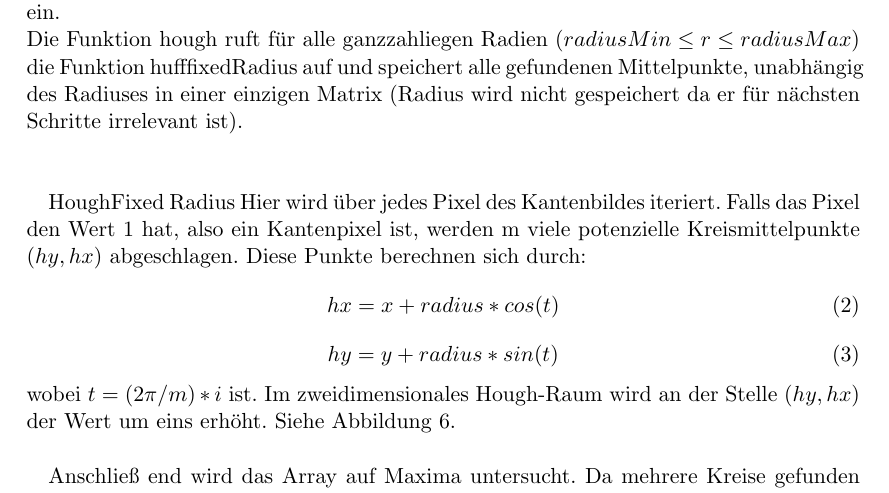
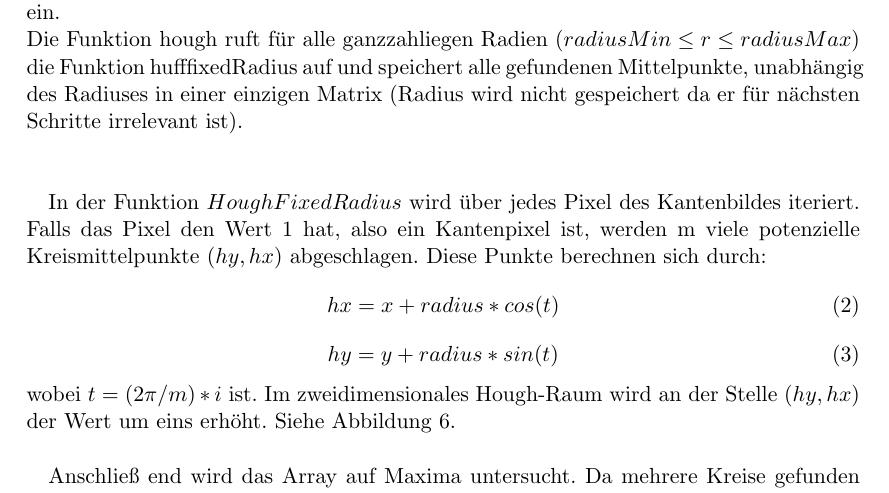
Before and after one commit to smonist/nine-mans-morris, a LaTeX document (bericht/edbv_C_3.tex): part of page 8 of 11, cut so that both start at the same text. Compiled offline with pdfLaTeX.

Commit message:
hough bericht latex

```diff
--- a/bericht/edbv_C_3.tex
+++ b/bericht/edbv_C_3.tex
@@ -230,8 +230,8 @@ Um die Kreismittelpunkte zu finden liest die Funktion das Kantenbild des Aktuell
 Die Funktion hough ruft für alle ganzzahliegen Radien (\(radiusMin \leq r \leq radiusMax\)) die Funktion hufffixedRadius auf und speichert alle gefundenen Mittelpunkte, unabhängig des Radiuses in einer einzigen Matrix (Radius wird nicht gespeichert da er für nächsten Schritte irrelevant ist).\\
 \\
 
-HoughFixed Radius
-Hier wird über jedes Pixel des Kantenbildes iteriert. Falls das Pixel den Wert 1 hat, also ein Kantenpixel ist, werden m  viele potenzielle Kreismittelpunkte \((hy, hx)\)  abgeschlagen. Diese Punkte berechnen sich durch:
+
+In der Funktion \(HoughFixedRadius\) wird über jedes Pixel des Kantenbildes iteriert. Falls das Pixel den Wert 1 hat, also ein Kantenpixel ist, werden m  viele potenzielle Kreismittelpunkte \((hy, hx)\)  abgeschlagen. Diese Punkte berechnen sich durch:
 \begin{equation}
 hx = x + radius * cos(t)
 \end{equation}
```
Also changed, not shown: bericht/edbv_C_3.pdf.
